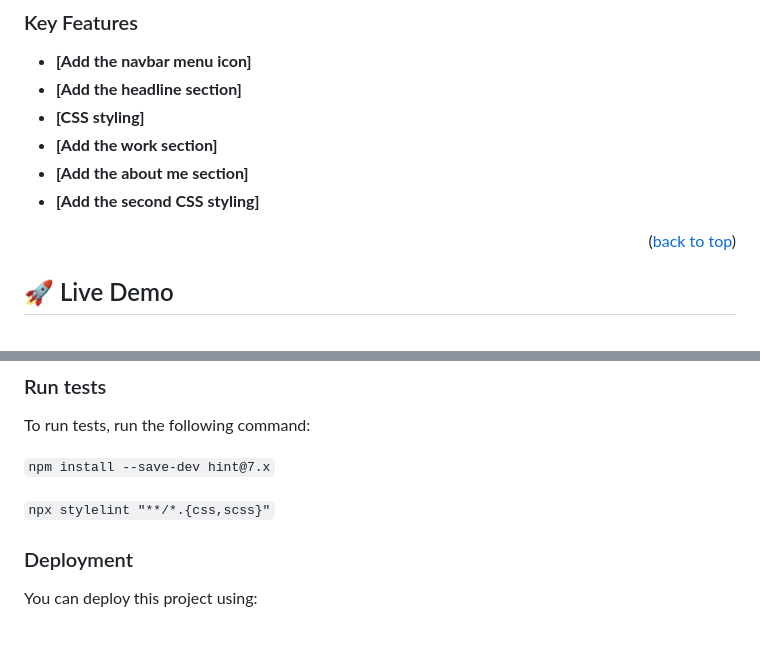
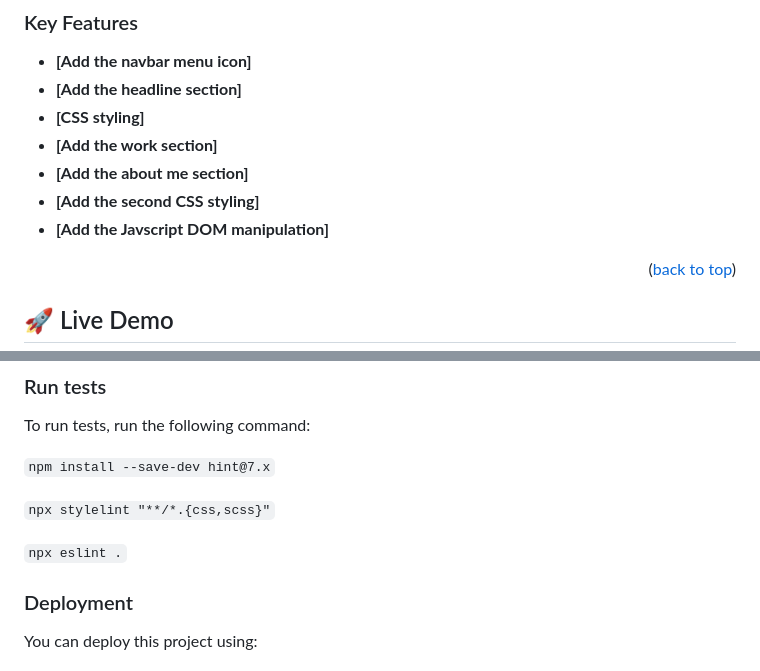
Before and after one commit to Adidem-dev/My-Portfolio, a Markdown page: README.md, 2 parts joined by grey strips. Drawn GitHub-style; blank space fills up the shorter version.

```diff
--- a/README.md
+++ b/README.md
@@ -89,6 +90,7 @@ After you're finished please remove all the comments and instructions!
 - **[Add the work section]**
 - **[Add the about me section]**
 - **[Add the second CSS styling]**
+- **[Add the Javscript DOM manipulation]**
 
 
 <p align="right">(<a href="#readme-top">back to top</a>)</p>
@@ -146,6 +148,8 @@ To run tests, run the following command:
 `npm install --save-dev hint@7.x`
 
 `npx stylelint "**/*.{css,scss}"`
+
+`npx eslint .`
 
 ### Deployment
 
```
Also changed, not shown: other parts of README.md (+2 -1 lines).
